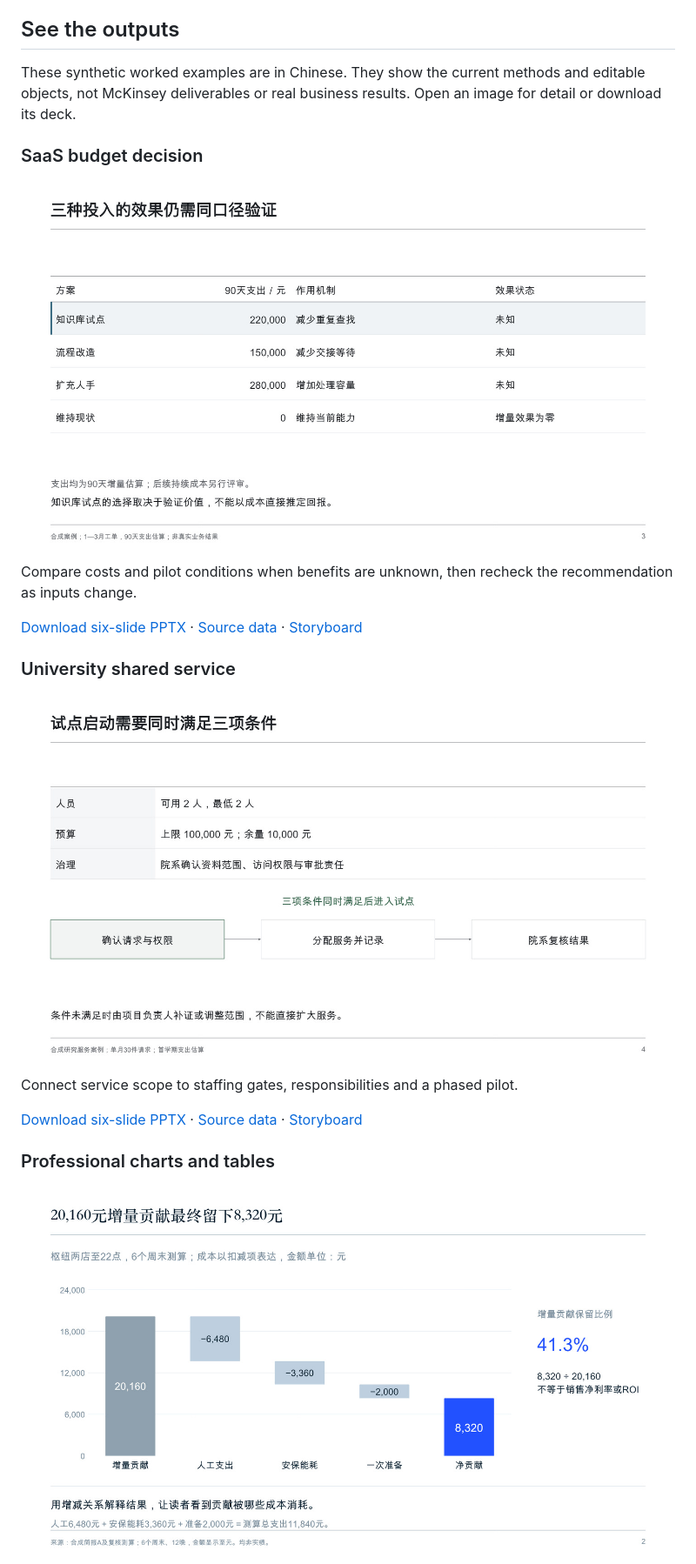
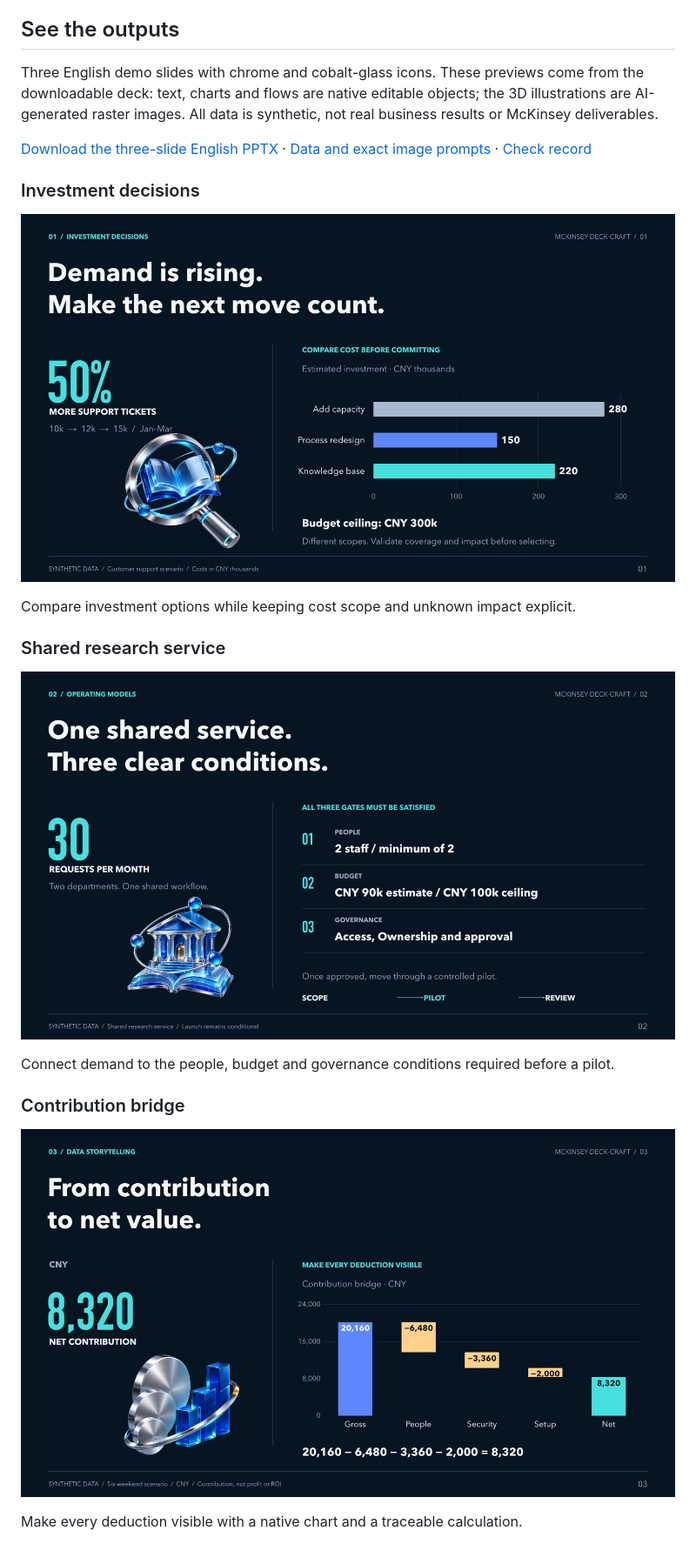
Before and after one commit to kylez0101/mckinsey-deck-craft, a Markdown page: README.en.md, the part around one of its changes. Shown at 87% size. GitHub-like rendering; pictures changed too: assets/readme/professional-charts.jpg, assets/readme/saas-decision.jpg, assets/readme/university-service.jpg.

```diff
--- a/README.en.md
+++ b/README.en.md
@@ -9,15 +9,15 @@ Turn a decision question and evidence into a consulting-style storyline and edit
 <a id="gallery"></a>
 ## See the outputs
 
-These synthetic worked examples are in Chinese. They show the current methods and editable objects, not McKinsey deliverables or real business results. Open an image for detail or download its deck.
+Three English demo slides with chrome and cobalt-glass icons. These previews come from the downloadable deck: text, charts and flows are native editable objects; the 3D illustrations are AI-generated raster images. All data is synthetic, not real business results or McKinsey deliverables.
 
-### SaaS budget decision
+[Download the three-slide English PPTX](examples/english-showcase/report.pptx) · [Data and exact image prompts](examples/english-showcase/source.json) · [Check record](examples/english-showcase/checks.json)
 
-[<img src="assets/readme/saas-decision.jpg" width="760" alt="Chinese option-comparison slide with costs, mechanisms, and unknown effects">](assets/readme/saas-decision.jpg)
+### Investment decisions
 
-Compare costs and pilot conditions when benefits are unknown, then recheck the recommendation as inputs change.
+[<img src="assets/readme/saas-decision.jpg" width="760" alt="English investment decision demo with a chrome and blue-glass knowledge icon, support demand growth, and native cost bars">](assets/readme/saas-decision.jpg)
 
-[Download six-slide PPTX](examples/saas-budget/report.pptx) · [Source data](examples/saas-budget/source.json) · [Storyboard](examples/saas-budget/storyboard.md)
+Compare investment options while keeping cost scope and unknown impact explicit.
 
-### University shared service
+### Shared research service
 
@@ -25,9 +25,9 @@ Compare costs and pilot conditions when benefits are unknown, then recheck the r
 
-Connect service scope to staffing gates, responsibilities and a phased pilot.
+Connect demand to the people, budget and governance conditions required before a pilot.
 
-[Download six-slide PPTX](examples/university-service/report.pptx) · [Source data](examples/university-service/source.json) · [Storyboard](examples/university-service/storyboard.md)
+### Contribution bridge
 
-### Professional charts and tables
+[<img src="assets/readme/professional-charts.jpg" width="760" alt="English financial contribution demo with a chrome and blue-glass value icon and an editable bridge from CNY 20160 to CNY 8320">](assets/readme/professional-charts.jpg)
 
-[<img src="assets/readme/professional-charts.jpg" width="760" alt="Chinese contribution bridge showing synthetic contribution, cost deductions, and net contribution">](assets/readme/professional-charts.jpg)
+Make every deduction visible with a native chart and a traceable calculation.
 
```
Also changed, not shown: other parts of README.en.md (+3 -5 lines), README.md (+12 -14 lines), examples/README.md (+4 -0 lines), examples/english-showcase/README.md (added, +40 -0 lines), 8 other files.
